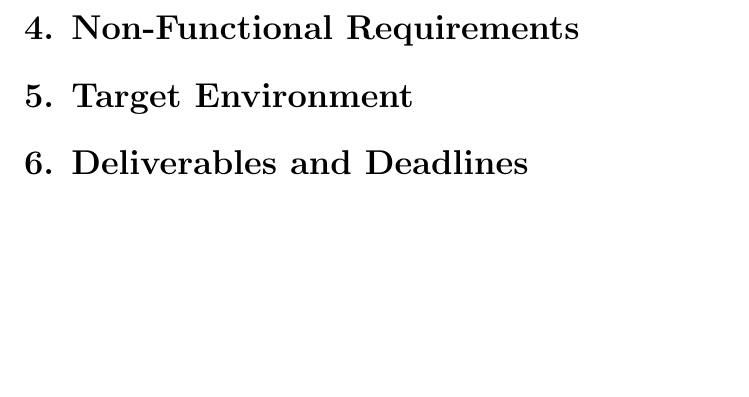
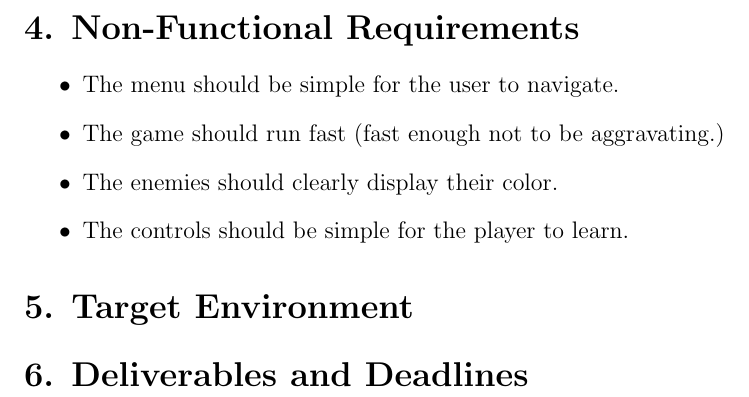
Before and after one commit to terrencepreilly/CPS410, a LaTeX problem sheet (hw1/hw1.tex, which reads hw1/questions/question_4.tex): part of page 2 of 2, cut so that both start at the same text, the shorter picture padded with empty space. Compiled offline with pdfLaTeX.

Commit message:
Added non-functional requirements

```diff
--- a/hw1/questions/question_4.tex
+++ b/hw1/questions/question_4.tex
@@ -6,3 +6,9 @@
 % •	The system should allow for many concurrent connections
 % •	The system should be highly available, dependent on OIT schedule windows
 % •	The system should be secure enough to prevent the loss or exposure of sensitive personal/financial information of registrants
+\begin{itemize}
+    \item The menu should be simple for the user to navigate.
+    \item The game should run fast (fast enough not to be aggravating.)
+    \item The enemies should clearly display their color.
+    \item The controls should be simple for the player to learn.
+\end{itemize}
```
Also changed, not shown: hw1/hw1.pdf, 2 other files.
